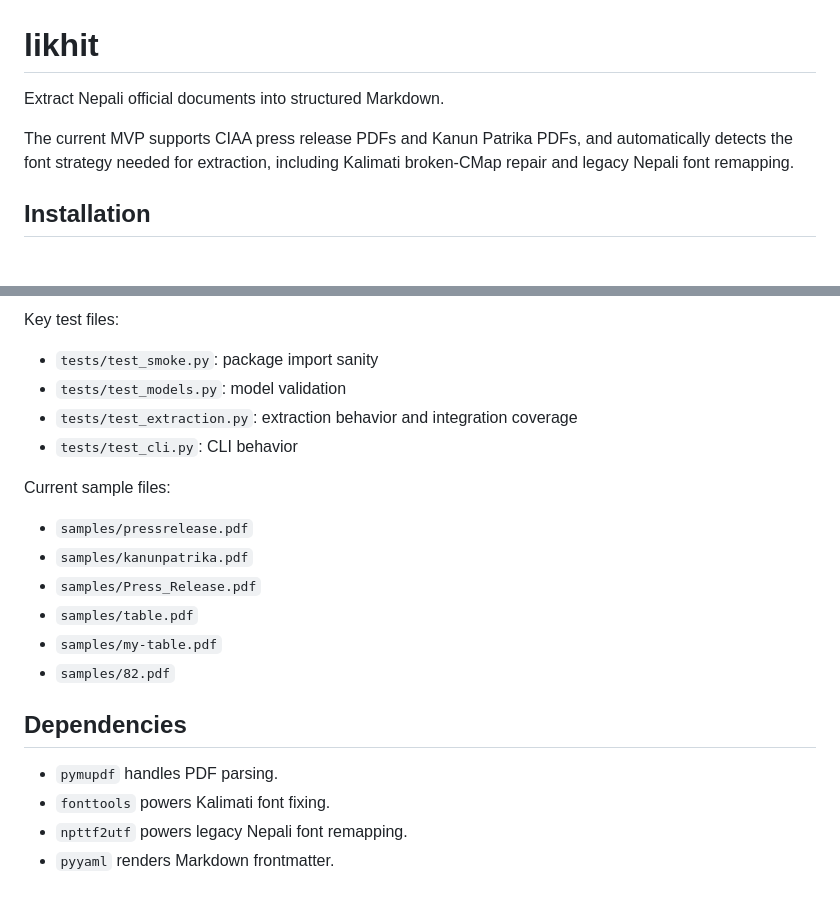
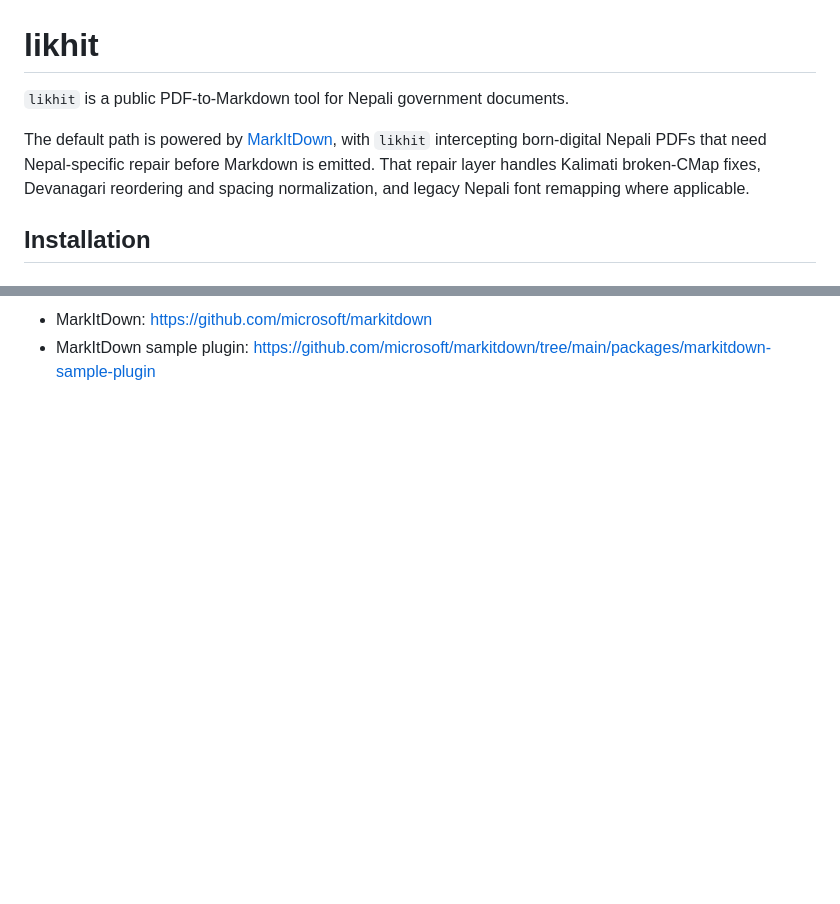
Before and after one commit to Jawafdehi/likhit, a Markdown page: README.md, 2 parts joined by grey strips. Rendered like a GitHub page; blank space fills up the shorter version.

```diff
--- a/README.md
+++ b/README.md
@@ -1,8 +1,8 @@
 # likhit
 
-Extract Nepali official documents into structured Markdown.
+`likhit` is a public PDF-to-Markdown tool for Nepali government documents.
 
-The current MVP supports CIAA press release PDFs and Kanun Patrika PDFs, and automatically detects the font strategy needed for extraction, including Kalimati broken-CMap repair and legacy Nepali font remapping.
+The default path is powered by [MarkItDown](https://github.com/microsoft/markitdown), with `likhit` intercepting born-digital Nepali PDFs that need Nepal-specific repair before Markdown is emitted. That repair layer handles Kalimati broken-CMap fixes, Devanagari reordering and spacing normalization, and legacy Nepali font remapping where applicable.
 
 ## Installation
 
@@ -95,23 +84,2 @@ Package modules:
-Key test files:
-
-- `tests/test_smoke.py`: package import sanity
-- `tests/test_models.py`: model validation
-- `tests/test_extraction.py`: extraction behavior and integration coverage
-- `tests/test_cli.py`: CLI behavior
-
-Current sample files:
-
-- `samples/pressrelease.pdf`
-- `samples/kanunpatrika.pdf`
-- `samples/Press_Release.pdf`
-- `samples/table.pdf`
-- `samples/my-table.pdf`
-- `samples/82.pdf`
-
-
-## Dependencies
-
-- `pymupdf` handles PDF parsing.
-- `fonttools` powers Kalimati font fixing.
-- `npttf2utf` powers legacy Nepali font remapping.
-- `pyyaml` renders Markdown frontmatter.
+- MarkItDown: https://github.com/microsoft/markitdown
+- MarkItDown sample plugin: https://github.com/microsoft/markitdown/tree/main/packages/markitdown-sample-plugin
```
Also changed, not shown: other parts of README.md (+40 -51 lines).
